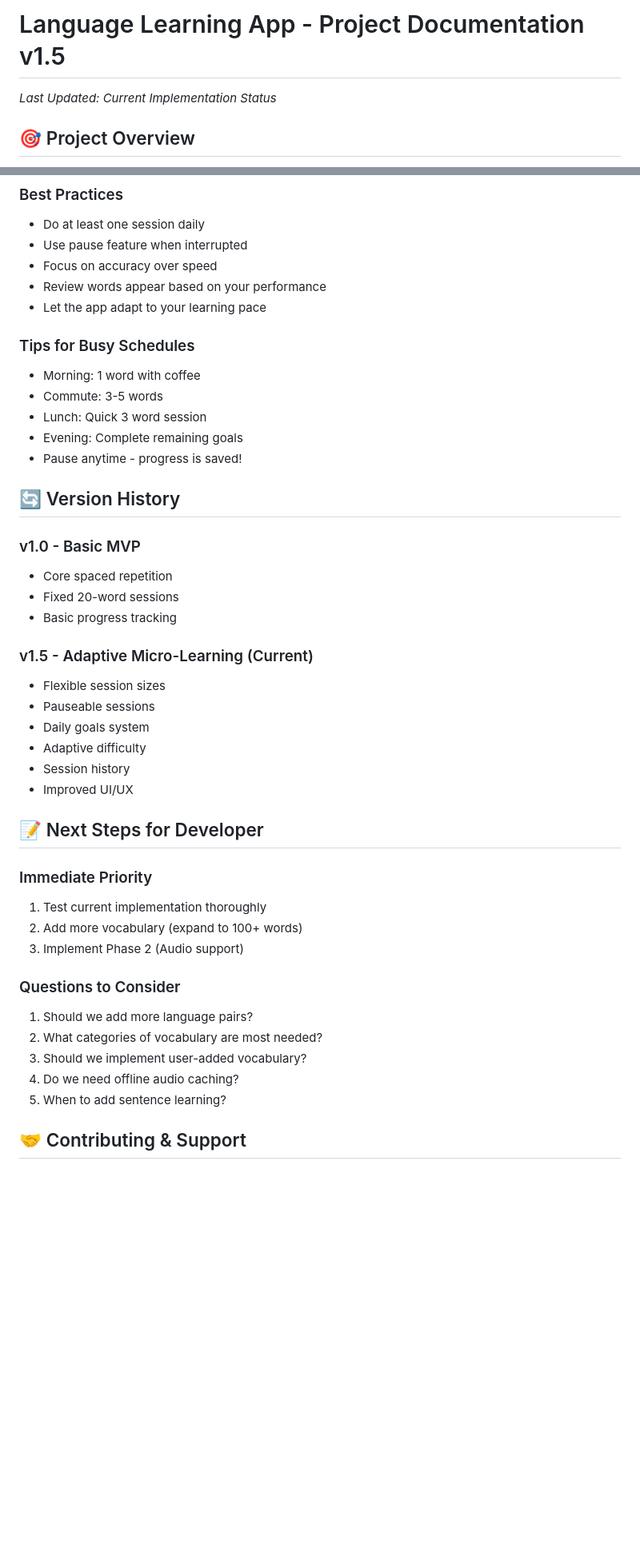
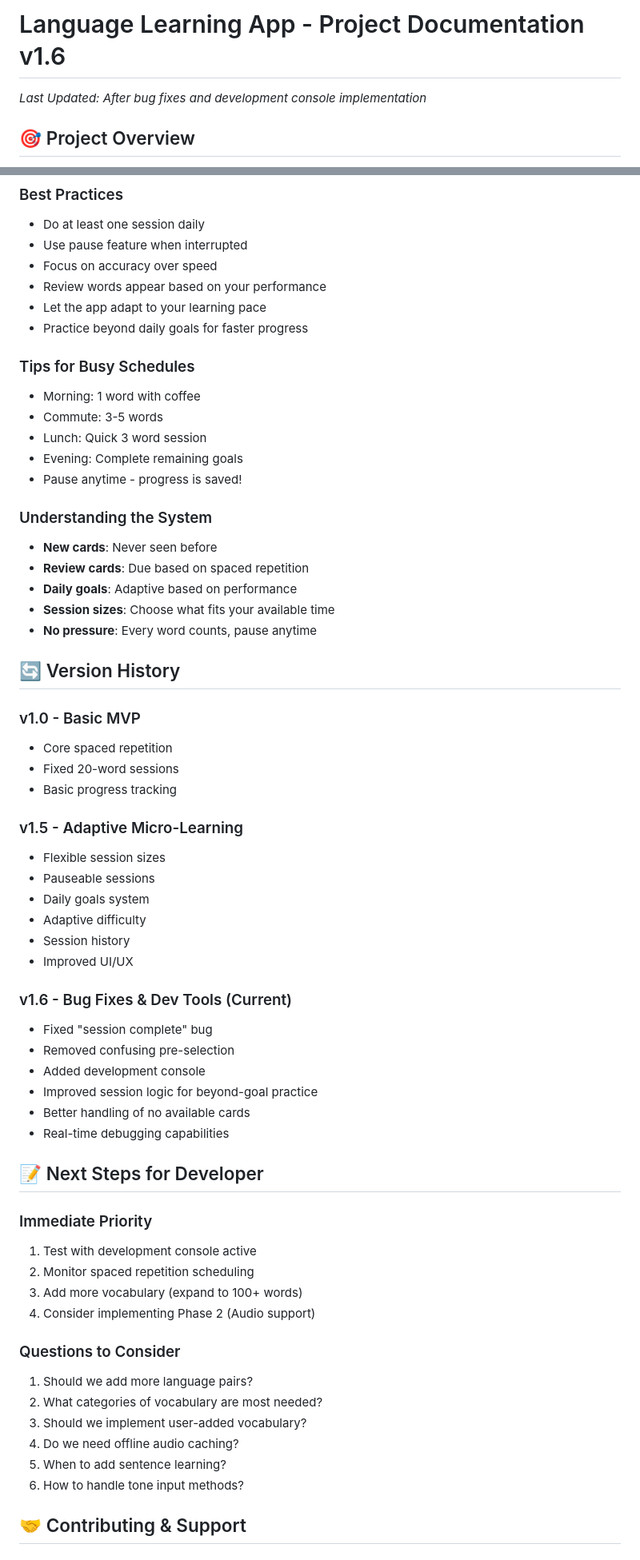
Before and after one commit to daniel-klesc/language-learning-app, a Markdown page: docs/project-documentation.md, 2 parts joined by grey strips. Shown at 80% size. GitHub-like rendering; blank space fills up the shorter version.

```diff
--- a/docs/project-documentation.md
+++ b/docs/project-documentation.md
@@ -1,5 +1,5 @@
-# Language Learning App - Project Documentation v1.5
-*Last Updated: Current Implementation Status*
+# Language Learning App - Project Documentation v1.6
+*Last Updated: After bug fixes and development console implementation*
 
 ## 🎯 Project Overview
 
@@ -254,6 +306,7 @@ A personalized, adaptive language learning application designed for busy profess
 - Focus on accuracy over speed
 - Review words appear based on your performance
 - Let the app adapt to your learning pace
+- Practice beyond daily goals for faster progress
 
 ### Tips for Busy Schedules
 - Morning: 1 word with coffee
@@ -262,6 +315,13 @@ A personalized, adaptive language learning application designed for busy profess
 - Evening: Complete remaining goals
 - Pause anytime - progress is saved!
 
+### Understanding the System
+- **New cards**: Never seen before
+- **Review cards**: Due based on spaced repetition
+- **Daily goals**: Adaptive based on performance
+- **Session sizes**: Choose what fits your available time
+- **No pressure**: Every word counts, pause anytime
+
 ## 🔄 Version History
 
 ### v1.0 - Basic MVP
@@ -269,7 +329,7 @@ A personalized, adaptive language learning application designed for busy profess
 - Fixed 20-word sessions
 - Basic progress tracking
 
-### v1.5 - Adaptive Micro-Learning (Current)
+### v1.5 - Adaptive Micro-Learning
 - Flexible session sizes
 - Pauseable sessions
 - Daily goals system
@@ -277,12 +337,21 @@ A personalized, adaptive language learning application designed for busy profess
 - Session history
 - Improved UI/UX
 
+### v1.6 - Bug Fixes & Dev Tools (Current)
+- Fixed "session complete" bug
+- Removed confusing pre-selection
+- Added development console
+- Improved session logic for beyond-goal practice
+- Better handling of no available cards
+- Real-time debugging capabilities
+
 ## 📝 Next Steps for Developer
 
 ### Immediate Priority
-1. Test current implementation thoroughly
-2. Add more vocabulary (expand to 100+ words)
-3. Implement Phase 2 (Audio support)
+1. Test with development console active
+2. Monitor spaced repetition scheduling
+3. Add more vocabulary (expand to 100+ words)
+4. Consider implementing Phase 2 (Audio support)
 
 ### Questions to Consider
 1. Should we add more language pairs?
@@ -290,6 +359,7 @@ A personalized, adaptive language learning application designed for busy profess
 3. Should we implement user-added vocabulary?
 4. Do we need offline audio caching?
 5. When to add sentence learning?
+6. How to handle tone input methods?
 
 ## 🤝 Contributing & Support
 
```
Also changed, not shown: other parts of docs/project-documentation.md (+80 -19 lines).
